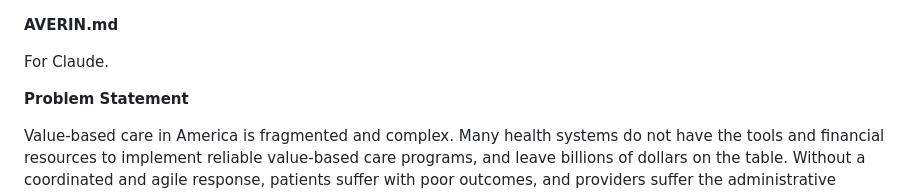
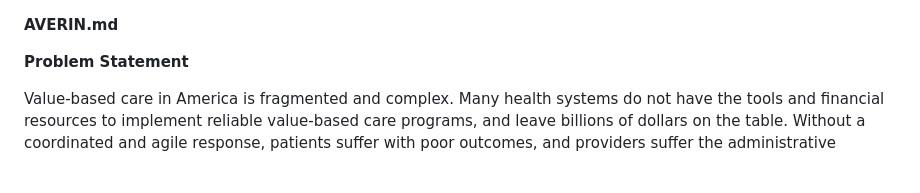
Before and after one commit to tuckerparon/averin, a Markdown page: AVERIN.md, the part around the change. GitHub-like rendering; blank space fills up the shorter version.

```diff
--- a/AVERIN.md
+++ b/AVERIN.md
@@ -1,6 +1,4 @@
 **AVERIN.md**
-
-For Claude.
 
 **Problem Statement**
 
```
